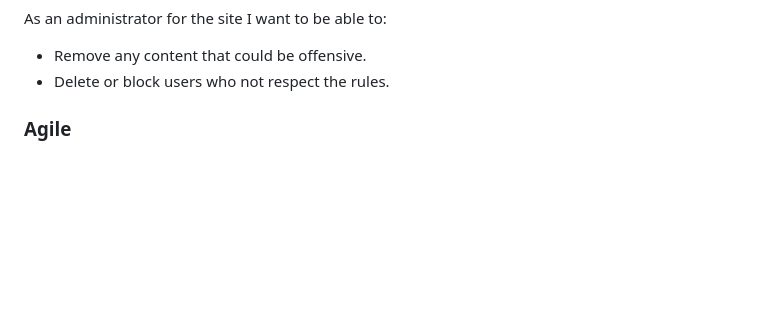
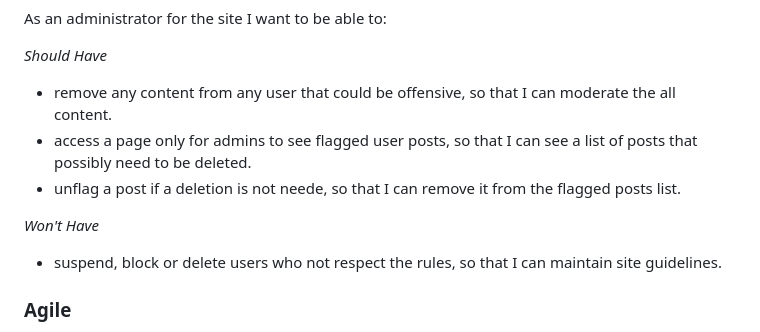
Before and after one commit to luandretta/titbit, a Markdown page: README.md, the part around one of its changes. Drawn GitHub-style; blank space fills up the shorter version.

```diff
--- a/README.md
+++ b/README.md
@@ -118,7 +161,12 @@ As a registered user of the site, I want to be able to:
 As an administrator for the site I want to be able to:
 
-* Remove any content that could be offensive.
-* Delete or block users who not respect the rules.
+*Should Have*
+* remove any content from any user that could be offensive, so that I can moderate the all content.
+* access a page only for admins to see flagged user posts, so that I can see a list of posts that possibly need to be deleted.
+* unflag a post if a deletion is not neede, so that I can remove it from the flagged posts list.
+
+*Won't Have*
+* suspend, block or delete users who not respect the rules, so that I can maintain site guidelines.
 
 ### Agile
 The Project Boards on GitHub was used to help to organize and prioritize the tasks.
```
Also changed, not shown: other parts of README.md (+63 -18 lines).
